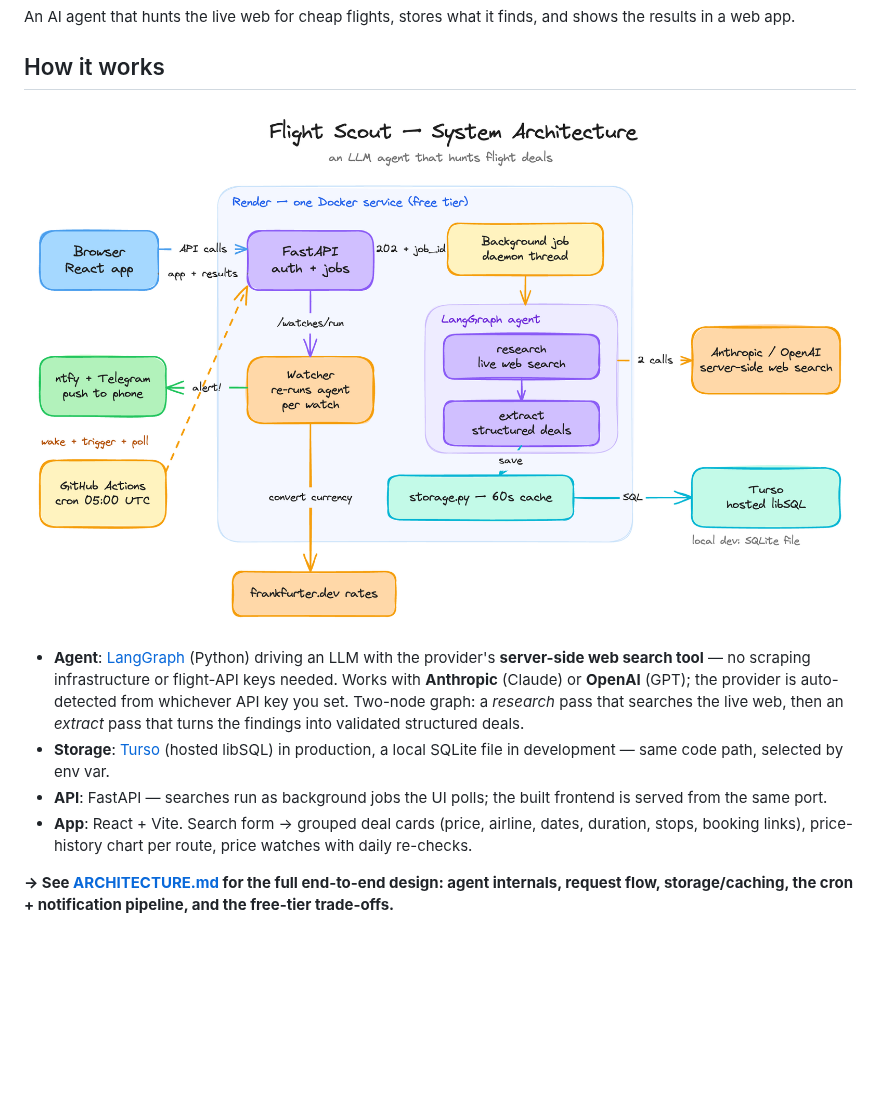
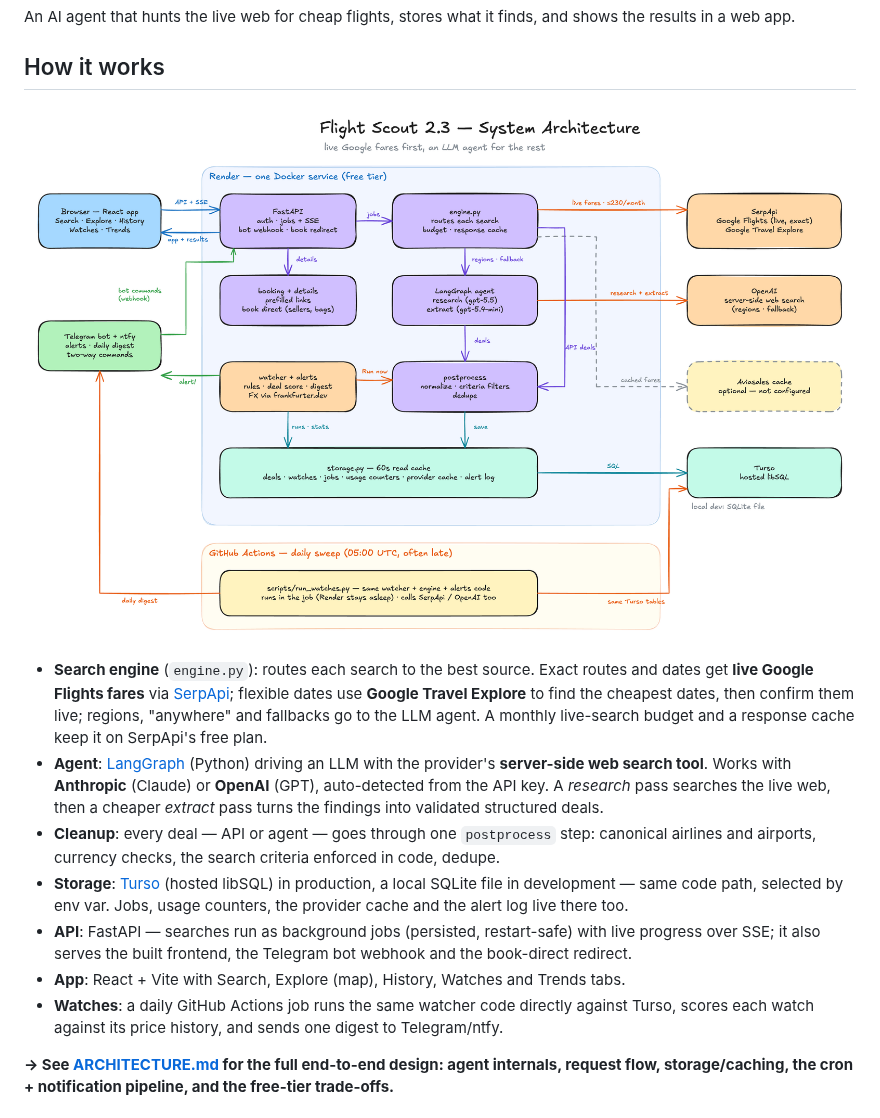
Before and after one commit to elad-cohen-dev/flight-scout, a Markdown page: README.md, the part around the change. Drawn GitHub-style; pictures changed too: docs/architecture.png; blank space fills up the shorter version.

Commit message:
Docs: redraw architecture diagram for 2.3; refresh README 'How it works'
The diagram dated from August (pre-2.0): LLM agent as the only source and
the cron waking Render. Now shows engine routing (SerpApi Google Flights /
Travel Explore, optional Aviasales, LLM fallback), postprocess cleanup,
booking/book-direct, watcher + alerts, the two-way Telegram bot, storage
tables, and the GitHub Actions sweep running against Turso directly.

Co-Authored-By: Claude Opus 5.5 (1M context) <noreply@anthropic.com>
Claude-Session: https://claude.ai/code/session_01Ap84VXx5N8FC748VKjFwKS

```diff
--- a/README.md
+++ b/README.md
@@ -6,10 +6,13 @@ An AI agent that hunts the live web for cheap flights, stores what it finds, and
 
 ![Flight Scout system architecture](./docs/architecture.png)
 
-- **Agent**: [LangGraph](https://langchain-ai.github.io/langgraph/) (Python) driving an LLM with the provider's **server-side web search tool** — no scraping infrastructure or flight-API keys needed. Works with **Anthropic** (Claude) or **OpenAI** (GPT); the provider is auto-detected from whichever API key you set. Two-node graph: a *research* pass that searches the live web, then an *extract* pass that turns the findings into validated structured deals.
-- **Storage**: [Turso](https://turso.tech) (hosted libSQL) in production, a local SQLite file in development — same code path, selected by env var.
-- **API**: FastAPI — searches run as background jobs the UI polls; the built frontend is served from the same port.
-- **App**: React + Vite. Search form → grouped deal cards (price, airline, dates, duration, stops, booking links), price-history chart per route, price watches with daily re-checks.
+- **Search engine** (`engine.py`): routes each search to the best source. Exact routes and dates get **live Google Flights fares** via [SerpApi](https://serpapi.com); flexible dates use **Google Travel Explore** to find the cheapest dates, then confirm them live; regions, "anywhere" and fallbacks go to the LLM agent. A monthly live-search budget and a response cache keep it on SerpApi's free plan.
+- **Agent**: [LangGraph](https://langchain-ai.github.io/langgraph/) (Python) driving an LLM with the provider's **server-side web search tool**. Works with **Anthropic** (Claude) or **OpenAI** (GPT), auto-detected from the API key. A *research* pass searches the live web, then a cheaper *extract* pass turns the findings into validated structured deals.
+- **Cleanup**: every deal — API or agent — goes through one `postprocess` step: canonical airlines and airports, currency checks, the search criteria enforced in code, dedupe.
+- **Storage**: [Turso](https://turso.tech) (hosted libSQL) in production, a local SQLite file in development — same code path, selected by env var. Jobs, usage counters, the provider cache and the alert log live there too.
+- **API**: FastAPI — searches run as background jobs (persisted, restart-safe) with live progress over SSE; it also serves the built frontend, the Telegram bot webhook and the book-direct redirect.
+- **App**: React + Vite with Search, Explore (map), History, Watches and Trends tabs.
+- **Watches**: a daily GitHub Actions job runs the same watcher code directly against Turso, scores each watch against its price history, and sends one digest to Telegram/ntfy.
 
 **→ See [ARCHITECTURE.md](ARCHITECTURE.md) for the full end-to-end design: agent internals, request flow, storage/caching, the cron + notification pipeline, and the free-tier trade-offs.**
 
```
Also changed, not shown: ARCHITECTURE.md (+2 -2 lines), 1 other file.
